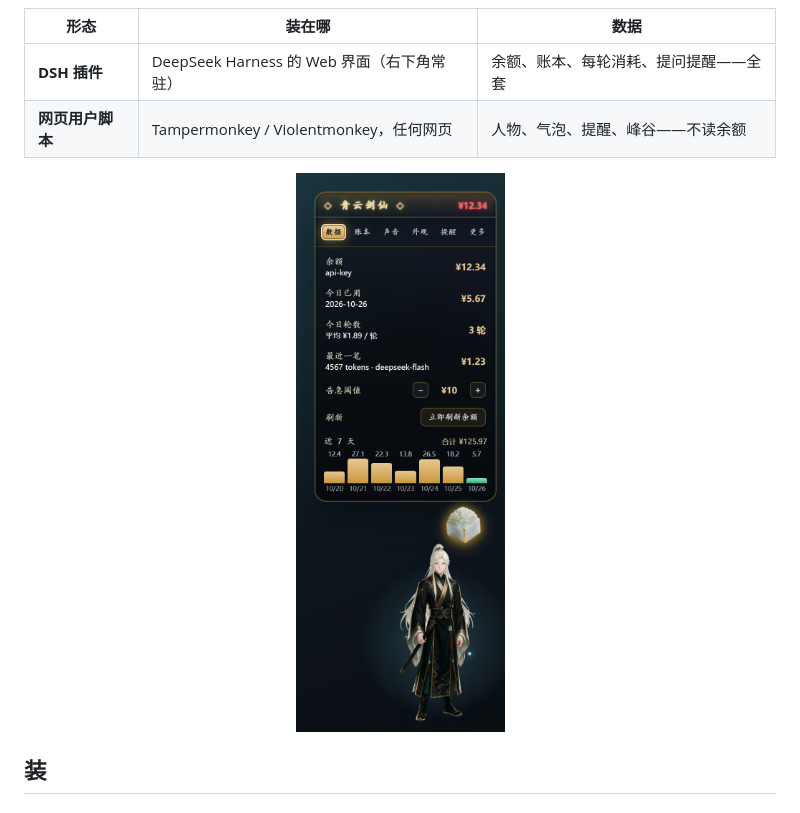
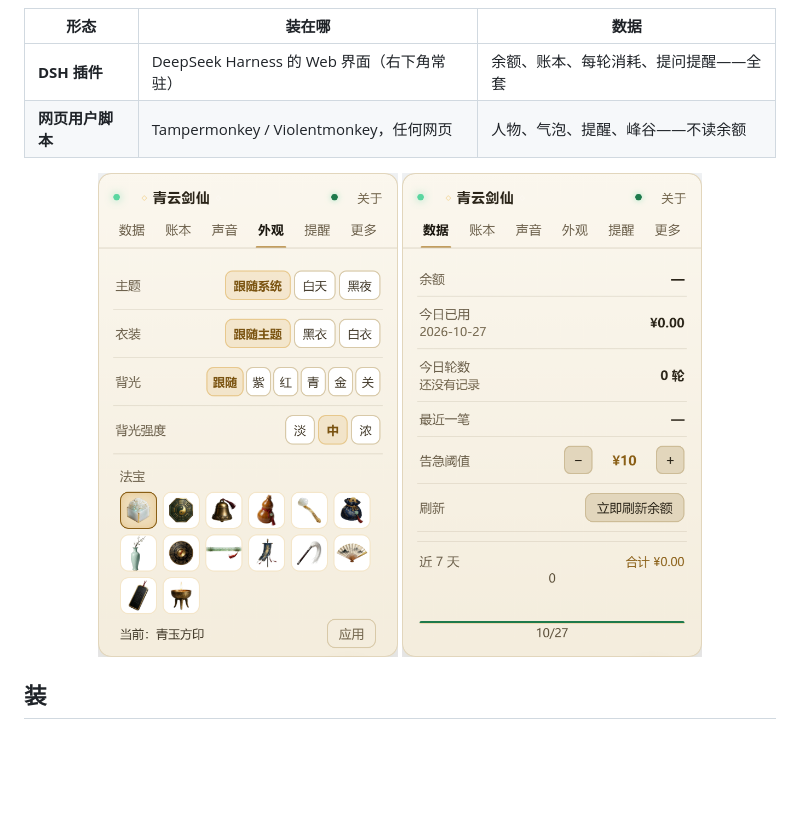
Before and after one commit to cococo1ng/dsh-jianxian-widget, a Markdown page: README.md, the part around the change printed below. GitHub-like rendering; pictures changed too: docs/img/panel-look.png (added), docs/img/panel.png; blank space fills up the shorter version.

```diff
--- a/README.md
+++ b/README.md
@@ -15,6 +15,7 @@
 | **网页用户脚本** | Tampermonkey / Violentmonkey，任何网页 | 人物、气泡、提醒、峰谷——不读余额 |
 
 <p align="center">
+  <img src="docs/img/panel-look.png" alt="DSH 版：外观页（14 件法宝皮肤）" width="300">
   <img src="docs/img/panel.png" alt="DSH 版：数据页" width="300">
 </p>
 
```
Also changed, not shown: other parts of README.md (+6 -1 lines), README.en.md (+1 -0 lines), docs/img/about.png (added), docs/img/hero-ink.png (added), docs/img/hero-shot.png (deleted), docs/img/hero-white.png (added).
